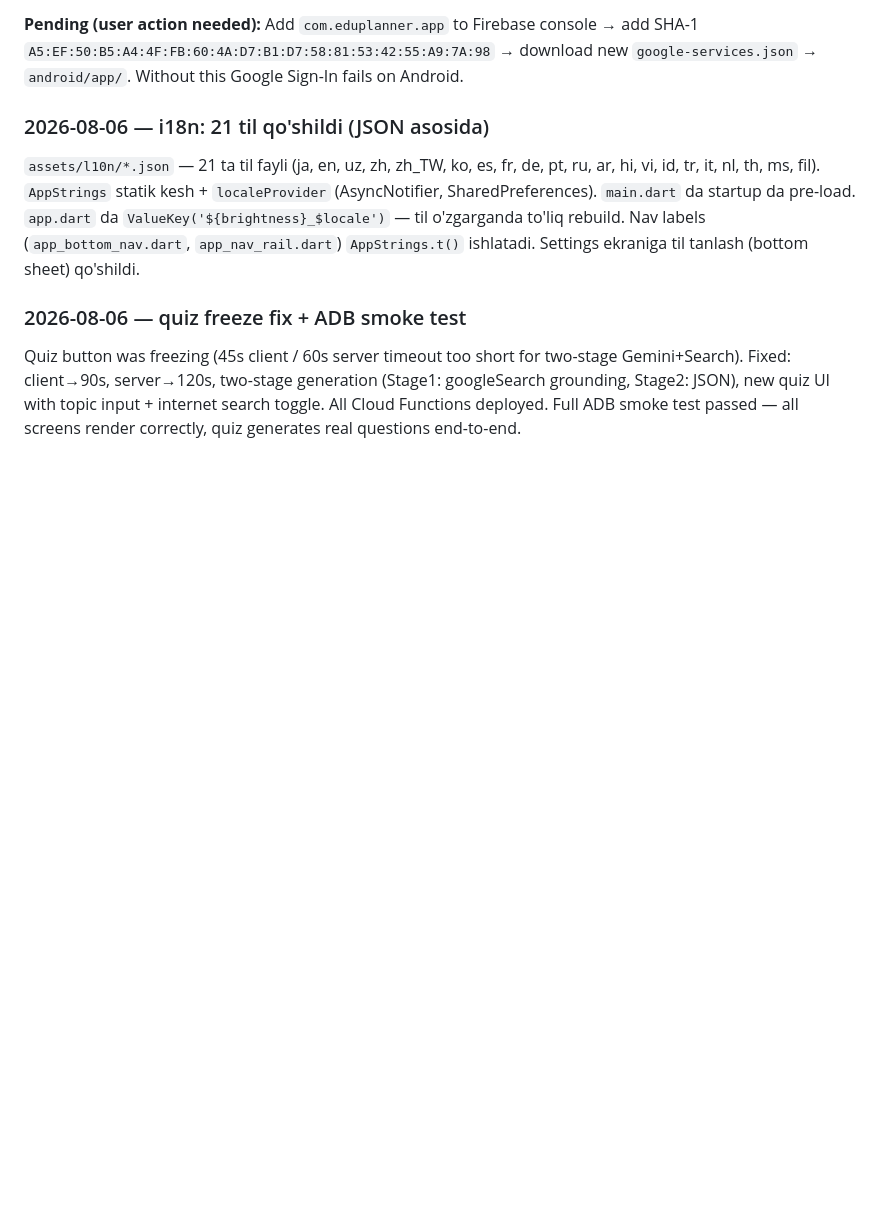
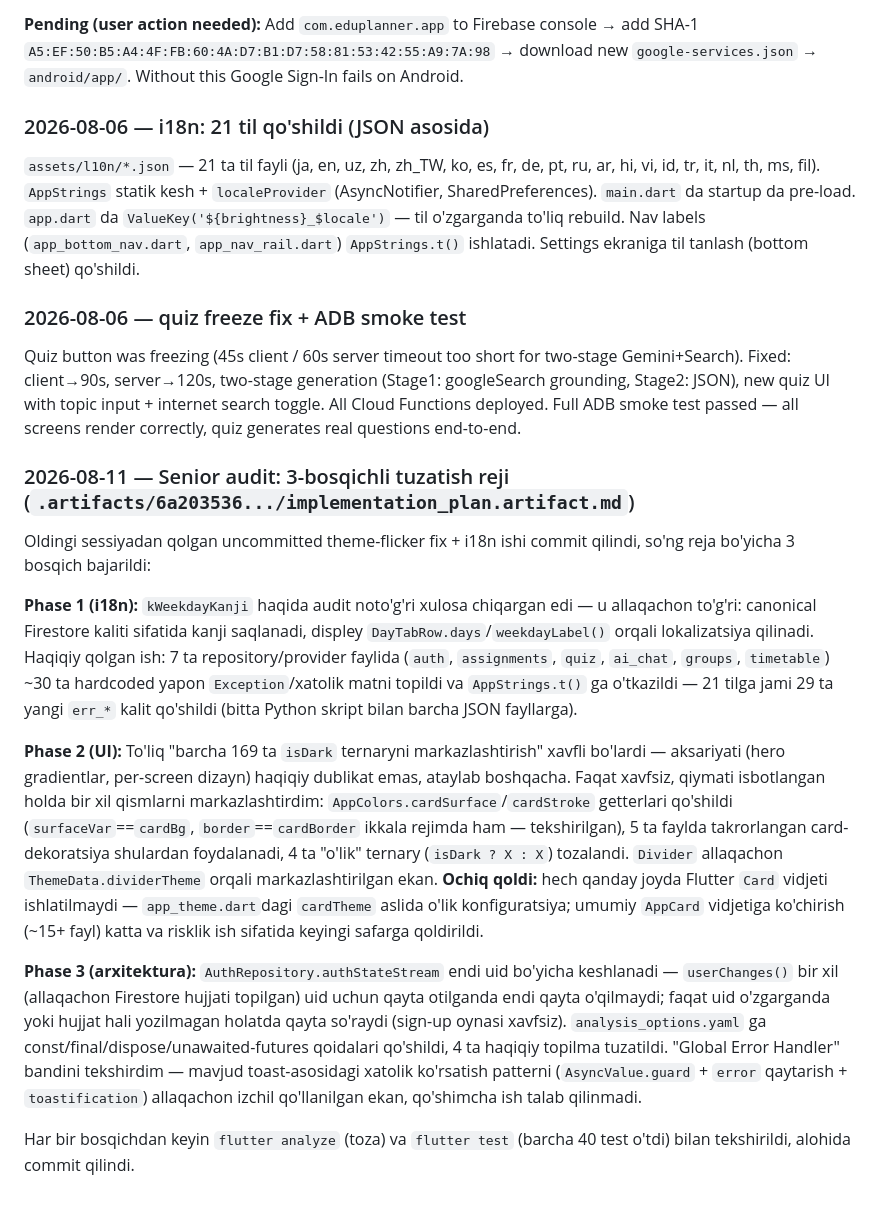
Before and after one commit to okiljon04344/eduplaner_ai, a Markdown page: CLAUDE.md, the part around the change. Drawn GitHub-style; blank space fills up the shorter version.

Commit message:
docs: 2026-08-11 sessiyasi uchun ish jurnali yozuvi qo'shildi
3 bosqichli senior audit rejasi (i18n, UI tokenlari, auth stream
memoizatsiyasi) bo'yicha bajarilgan ishlar va ochiq qolgan
masalalar (AppCard vidjeti yo'qligi) hujjatlashtirildi.

```diff
--- a/CLAUDE.md
+++ b/CLAUDE.md
@@ -48,3 +48,14 @@ Append a short dated entry per session — what changed and why, not a line-by-l
 
 ### 2026-08-06 — quiz freeze fix + ADB smoke test
 Quiz button was freezing (45s client / 60s server timeout too short for two-stage Gemini+Search). Fixed: client→90s, server→120s, two-stage generation (Stage1: googleSearch grounding, Stage2: JSON), new quiz UI with topic input + internet search toggle. All Cloud Functions deployed. Full ADB smoke test passed — all screens render correctly, quiz generates real questions end-to-end.
+
+### 2026-08-11 — Senior audit: 3-bosqichli tuzatish reji (`.artifacts/6a203536.../implementation_plan.artifact.md`)
+Oldingi sessiyadan qolgan uncommitted theme-flicker fix + i18n ishi commit qilindi, so'ng reja bo'yicha 3 bosqich bajarildi:
+
+**Phase 1 (i18n):** `kWeekdayKanji` haqida audit noto'g'ri xulosa chiqargan edi — u allaqachon to'g'ri: canonical Firestore kaliti sifatida kanji saqlanadi, displey `DayTabRow.days`/`weekdayLabel()` orqali lokalizatsiya qilinadi. Haqiqiy qolgan ish: 7 ta repository/provider faylida (`auth`, `assignments`, `quiz`, `ai_chat`, `groups`, `timetable`) ~30 ta hardcoded yapon `Exception`/xatolik matni topildi va `AppStrings.t()` ga o'tkazildi — 21 tilga jami 29 ta yangi `err_*` kalit qo'shildi (bitta Python skript bilan barcha JSON fayllarga).
+
+**Phase 2 (UI):** To'liq "barcha 169 ta `isDark` ternaryni markazlashtirish" xavfli bo'lardi — aksariyati (hero gradientlar, per-screen dizayn) haqiqiy dublikat emas, ataylab boshqacha. Faqat xavfsiz, qiymati isbotlangan holda bir xil qismlarni markazlashtirdim: `AppColors.cardSurface`/`cardStroke` getterlari qo'shildi (`surfaceVar`==`cardBg`, `border`==`cardBorder` ikkala rejimda ham — tekshirilgan), 5 ta faylda takrorlangan card-dekoratsiya shulardan foydalanadi, 4 ta "o'lik" ternary (`isDark ? X : X`) tozalandi. `Divider` allaqachon `ThemeData.dividerTheme` orqali markazlashtirilgan ekan. **Ochiq qoldi:** hech qanday joyda Flutter `Card` vidjeti ishlatilmaydi — `app_theme.dart`dagi `cardTheme` aslida o'lik konfiguratsiya; umumiy `AppCard` vidjetiga ko'chirish (~15+ fayl) katta va risklik ish sifatida keyingi safarga qoldirildi.
+
+**Phase 3 (arxitektura):** `AuthRepository.authStateStream` endi uid bo'yicha keshlanadi — `userChanges()` bir xil (allaqachon Firestore hujjati topilgan) uid uchun qayta otilganda endi qayta o'qilmaydi; faqat uid o'zgarganda yoki hujjat hali yozilmagan holatda qayta so'raydi (sign-up oynasi xavfsiz). `analysis_options.yaml` ga const/final/dispose/unawaited-futures qoidalari qo'shildi, 4 ta haqiqiy topilma tuzatildi. "Global Error Handler" bandini tekshirdim — mavjud toast-asosidagi xatolik ko'rsatish patterni (`AsyncValue.guard` + `error` qaytarish + `toastification`) allaqachon izchil qo'llanilgan ekan, qo'shimcha ish talab qilinmadi.
+
+Har bir bosqichdan keyin `flutter analyze` (toza) va `flutter test` (barcha 40 test o'tdi) bilan tekshirildi, alohida commit qilindi.
```
